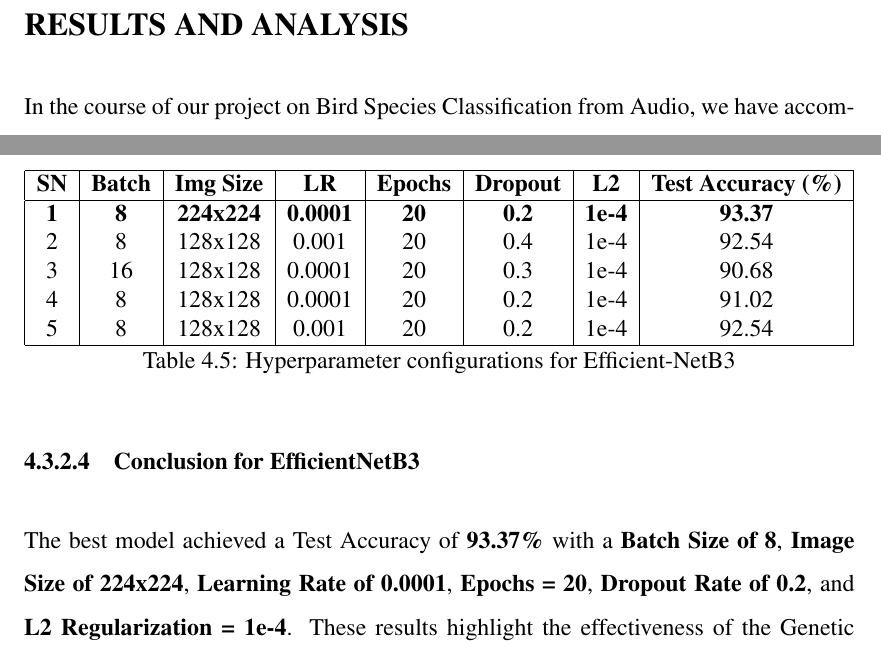
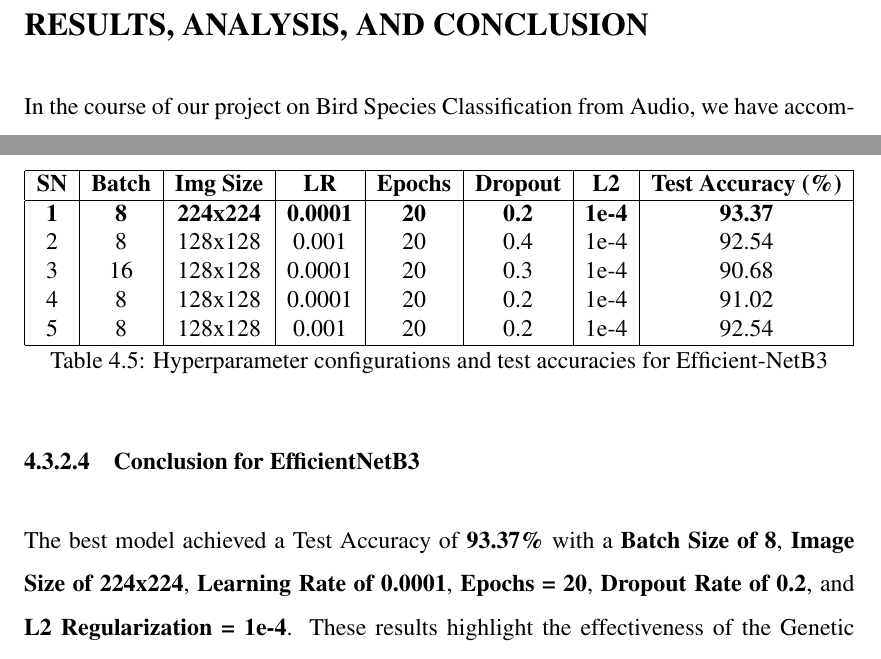
Before and after one commit to featherfind/docs, a LaTeX thesis (Reports/Latex/KECReport.tex): two parts of pages 59 and 75 of 83, joined at a grey line, cut at the place of the change. Compiled offline with pdfLaTeX.

Commit message:
fixed abstract and result, analysis, and conclusion

```diff
--- a/Reports/Latex/KECReport.tex
+++ b/Reports/Latex/KECReport.tex
@@ -1612,7 +1612,7 @@ release.
         FeatherFind}%\label{fig:fig1}
 \end{figure}
 
-\chapter{Results and Analysis}
+\chapter{Results, Analysis, and Conclusion}
 In the course of our project on Bird Species Classification from Audio, we have
 accomplished several key tasks to progress our analysis and model development:
 
@@ -1913,7 +1913,7 @@ The following table demonstrates different hyperparameter configurations and the
           5 & 8   & 128x128 & 0.001   & 20  & 0.2  & 1e-4  & 92.54 \\
           \hline
       \end{tabular}
-      \caption{Hyperparameter configurations for Efficient-NetB3}
+      \caption{Hyperparameter configurations and test accuracies for Efficient-NetB3}
 \end{table}
 
 
```
Also changed, not shown: Reports/Latex/KECReport.tex (2 more changed lines), 7 other files.
